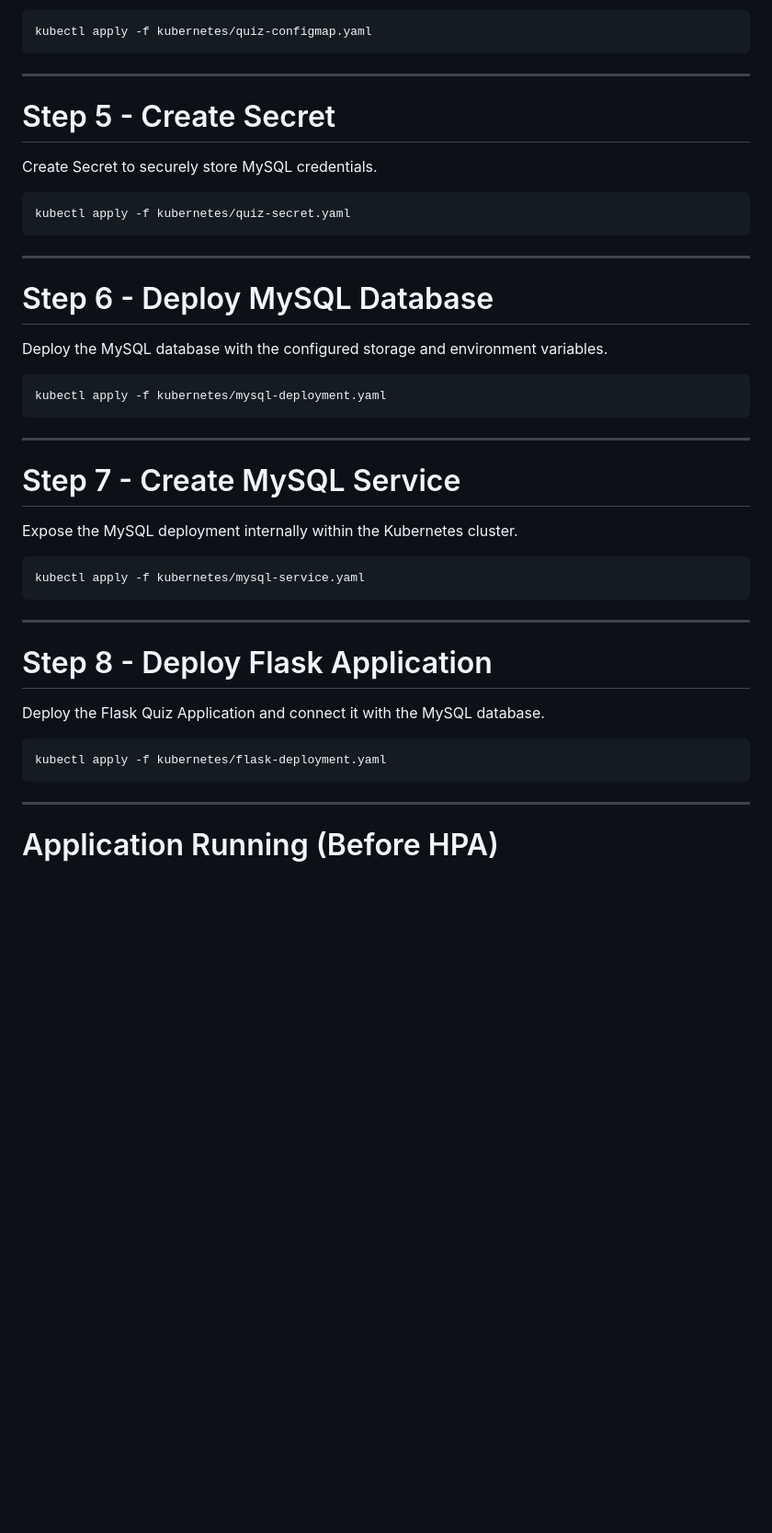
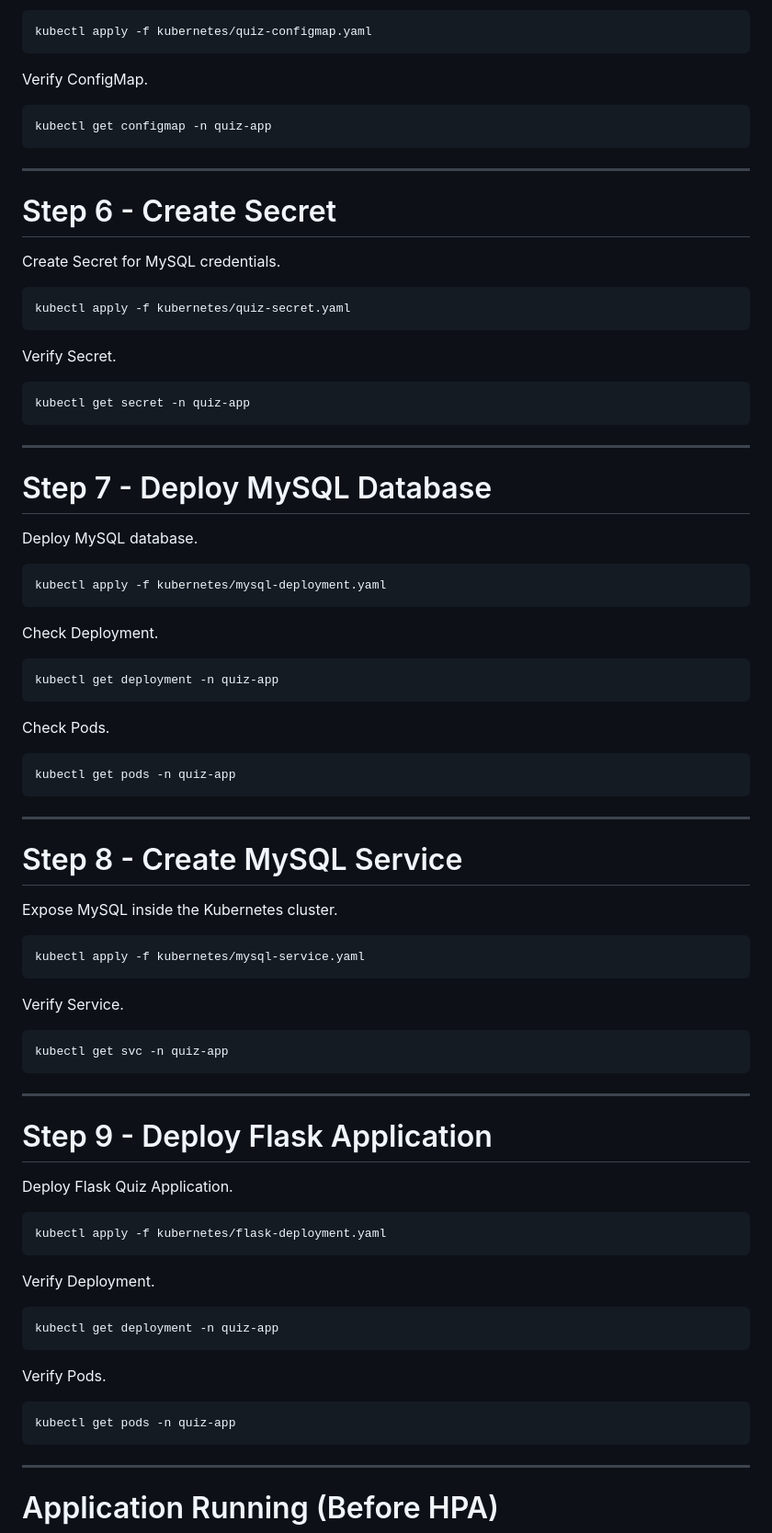
Before and after one commit to muhammadshahid3/quiz-app-k8s-kind-cluster, a Markdown page: README.md, the part around one of its changes. Shown at 92% size. Drawn GitHub-style; blank space fills up the shorter version.

````diff
--- a/README.md
+++ b/README.md
@@ -97,44 +135,86 @@ Create ConfigMap to store application configuration.
 kubectl apply -f kubernetes/quiz-configmap.yaml
 ```
 
+Verify ConfigMap.
+
+```bash
+kubectl get configmap -n quiz-app
+```
+
 ---
 
-# Step 5 - Create Secret
+# Step 6 - Create Secret
 
-Create Secret to securely store MySQL credentials.
+Create Secret for MySQL credentials.
 
 ```bash
 kubectl apply -f kubernetes/quiz-secret.yaml
 ```
 
+Verify Secret.
+
+```bash
+kubectl get secret -n quiz-app
+```
+
 ---
 
-# Step 6 - Deploy MySQL Database
+# Step 7 - Deploy MySQL Database
 
-Deploy the MySQL database with the configured storage and environment variables.
+Deploy MySQL database.
 
 ```bash
 kubectl apply -f kubernetes/mysql-deployment.yaml
 ```
 
+Check Deployment.
+
+```bash
+kubectl get deployment -n quiz-app
+```
+
+Check Pods.
+
+```bash
+kubectl get pods -n quiz-app
+```
+
 ---
 
-# Step 7 - Create MySQL Service
+# Step 8 - Create MySQL Service
 
-Expose the MySQL deployment internally within the Kubernetes cluster.
+Expose MySQL inside the Kubernetes cluster.
 
 ```bash
 kubectl apply -f kubernetes/mysql-service.yaml
 ```
 
+Verify Service.
+
+```bash
+kubectl get svc -n quiz-app
+```
+
 ---
 
-# Step 8 - Deploy Flask Application
+# Step 9 - Deploy Flask Application
 
-Deploy the Flask Quiz Application and connect it with the MySQL database.
+Deploy Flask Quiz Application.
 
 ```bash
 kubectl apply -f kubernetes/flask-deployment.yaml
+```
+
+Verify Deployment.
+
+```bash
+kubectl get deployment -n quiz-app
+```
+
+Verify Pods.
+
+```bash
+kubectl get pods -n quiz-app
 ```
 
 ---
````
Also changed, not shown: other parts of README.md (+180 -28 lines).
